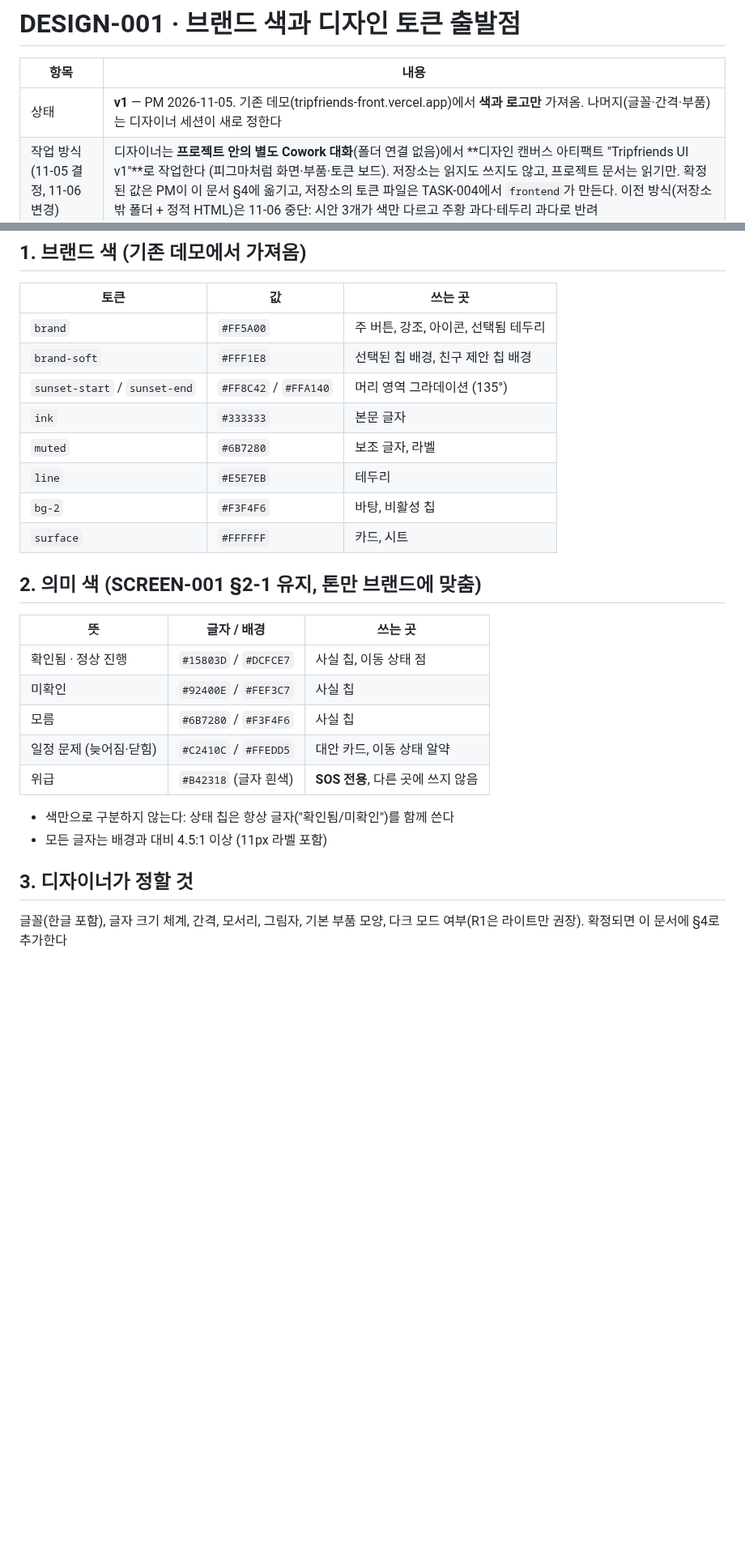
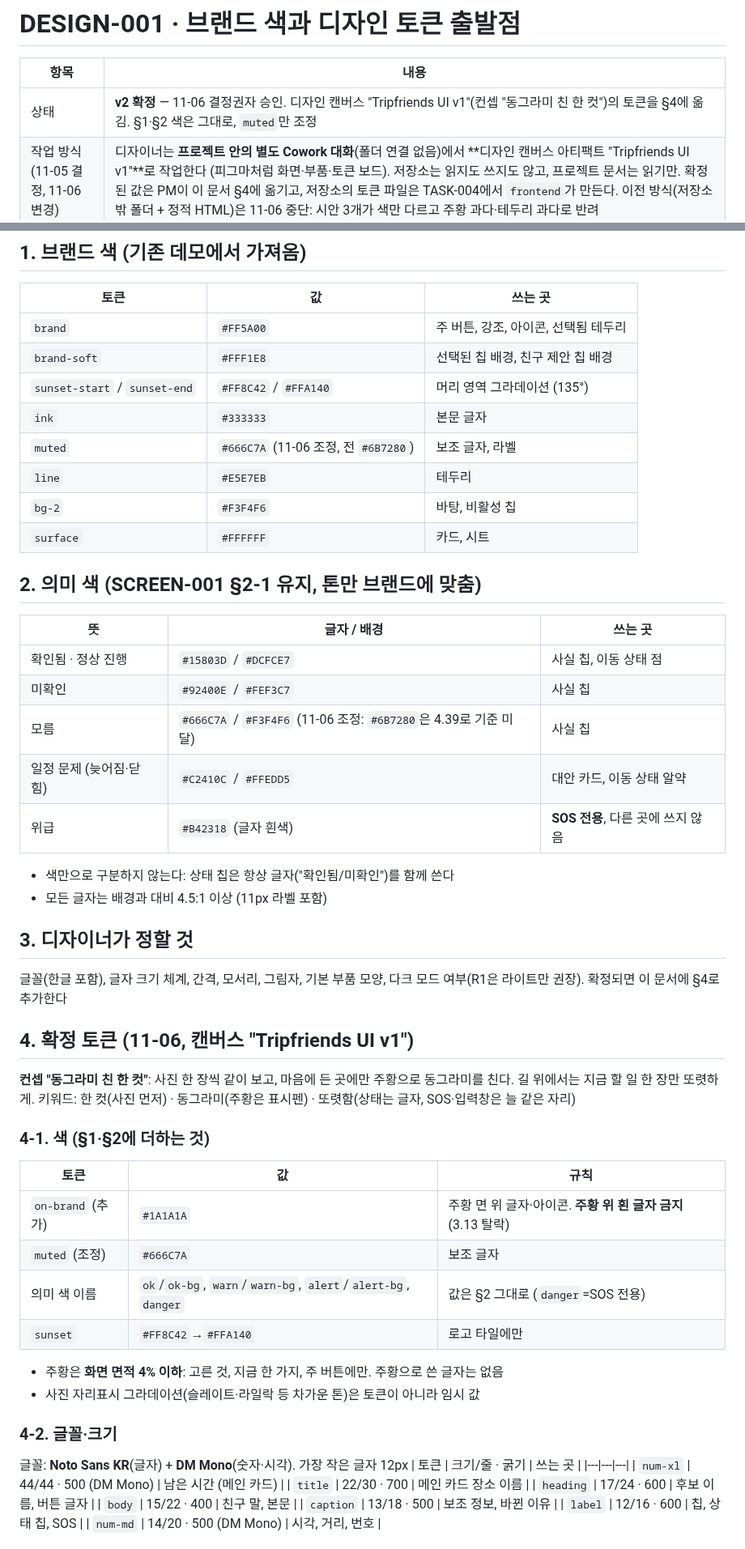
Before and after one commit to csh0616/TripFriends, a Markdown page: docs/DESIGN-001_Brand-Tokens.md, 2 parts joined by grey strips. Shown at 81% size. Drawn GitHub-style; blank space fills up the shorter version.

Commit message:
docs: PM 문서 갱신 — TASK-003 §10-11(R11~R15, 운영 규칙), DESIGN-001 v2(§4 확정 토큰)
Co-Authored-By: Claude Opus 5.5 <noreply@anthropic.com>

```diff
--- a/docs/DESIGN-001_Brand-Tokens.md
+++ b/docs/DESIGN-001_Brand-Tokens.md
@@ -2,7 +2,7 @@
 
 | 항목 | 내용 |
 |---|---|
-| 상태 | **v1** — PM 2026-11-05. 기존 데모(tripfriends-front.vercel.app)에서 **색과 로고만** 가져옴. 나머지(글꼴·간격·부품)는 디자이너 세션이 새로 정한다 |
+| 상태 | **v2 확정** — 11-06 결정권자 승인. 디자인 캔버스 "Tripfriends UI v1"(컨셉 "동그라미 친 한 컷")의 토큰을 §4에 옮김. §1·§2 색은 그대로, `muted`만 조정 |
 | 작업 방식 (11-05 결정, 11-06 변경) | 디자이너는 **프로젝트 안의 별도 Cowork 대화**(폴더 연결 없음)에서 **디자인 캔버스 아티팩트 "Tripfriends UI v1"**로 작업한다 (피그마처럼 화면·부품·토큰 보드). 저장소는 읽지도 쓰지도 않고, 프로젝트 문서는 읽기만. 확정된 값은 PM이 이 문서 §4에 옮기고, 저장소의 토큰 파일은 TASK-004에서 `frontend`가 만든다. 이전 방식(저장소 밖 폴더 + 정적 HTML)은 11-06 중단: 시안 3개가 색만 다르고 주황 과다·테두리 과다로 반려 |
 | 결정권자 지시 | 기존 디자인을 그대로 쓰지 않는다. 디자인 에셋(색·로고)만 가져오고 화면은 SCREEN-001 구조로 새로 설계 |
 | 관련 | SCREEN-001 §2-1(의미 색), TEAM-001 §2(designer), TASK-004 입력 |
@@ -15,7 +15,7 @@
 | `brand-soft` | `#FFF1E8` | 선택된 칩 배경, 친구 제안 칩 배경 |
 | `sunset-start` / `sunset-end` | `#FF8C42` / `#FFA140` | 머리 영역 그라데이션 (135°) |
 | `ink` | `#333333` | 본문 글자 |
-| `muted` | `#6B7280` | 보조 글자, 라벨 |
+| `muted` | `#666C7A` (11-06 조정, 전 `#6B7280`) | 보조 글자, 라벨 |
 | `line` | `#E5E7EB` | 테두리 |
 | `bg-2` | `#F3F4F6` | 바탕, 비활성 칩 |
 | `surface` | `#FFFFFF` | 카드, 시트 |
@@ -25,7 +25,7 @@
 |---|---|---|
 | 확인됨 · 정상 진행 | `#15803D` / `#DCFCE7` | 사실 칩, 이동 상태 점 |
 | 미확인 | `#92400E` / `#FEF3C7` | 사실 칩 |
-| 모름 | `#6B7280` / `#F3F4F6` | 사실 칩 |
+| 모름 | `#666C7A` / `#F3F4F6` (11-06 조정: `#6B7280`은 4.39로 기준 미달) | 사실 칩 |
 | 일정 문제 (늦어짐·닫힘) | `#C2410C` / `#FFEDD5` | 대안 카드, 이동 상태 알약 |
 | 위급 | `#B42318` (글자 흰색) | **SOS 전용**, 다른 곳에 쓰지 않음 |
 
@@ -35,3 +35,28 @@
 ## 3. 디자이너가 정할 것
 글꼴(한글 포함), 글자 크기 체계, 간격, 모서리, 그림자, 기본 부품 모양, 다크 모드 여부(R1은 라이트만 권장). 확정되면 이 문서에 §4로 추가한다
 
+## 4. 확정 토큰 (11-06, 캔버스 "Tripfriends UI v1")
+**컨셉 "동그라미 친 한 컷"**: 사진 한 장씩 같이 보고, 마음에 든 곳에만 주황으로 동그라미를 친다. 길 위에서는 지금 할 일 한 장만 또렷하게. 키워드: 한 컷(사진 먼저) · 동그라미(주황은 표시펜) · 또렷함(상태는 글자, SOS·입력창은 늘 같은 자리)
+
+### 4-1. 색 (§1·§2에 더하는 것)
+| 토큰 | 값 | 규칙 |
+|---|---|---|
+| `on-brand` (추가) | `#1A1A1A` | 주황 면 위 글자·아이콘. **주황 위 흰 글자 금지** (3.13 탈락) |
+| `muted` (조정) | `#666C7A` | 보조 글자 |
+| 의미 색 이름 | `ok`/`ok-bg`, `warn`/`warn-bg`, `alert`/`alert-bg`, `danger` | 값은 §2 그대로 (`danger`=SOS 전용) |
+| `sunset` | `#FF8C42`→`#FFA140` | 로고 타일에만 |
+- 주황은 **화면 면적 4% 이하**: 고른 것, 지금 한 가지, 주 버튼에만. 주황으로 쓴 글자는 없음
+- 사진 자리표시 그라데이션(슬레이트·라일락 등 차가운 톤)은 토큰이 아니라 임시 값
+
+### 4-2. 글꼴·크기
+글꼴: **Noto Sans KR**(글자) + **DM Mono**(숫자·시각). 가장 작은 글자 12px
+| 토큰 | 크기/줄 · 굵기 | 쓰는 곳 |
+|---|---|---|
+| `num-xl` | 44/44 · 500 (DM Mono) | 남은 시간 (메인 카드) |
+| `title` | 22/30 · 700 | 메인 카드 장소 이름 |
+| `heading` | 17/24 · 600 | 후보 이름, 버튼 글자 |
+| `body` | 15/22 · 400 | 친구 말, 본문 |
+| `caption` | 13/18 · 500 | 보조 정보, 바뀐 이유 |
+| `label` | 12/16 · 600 | 칩, 상태 칩, SOS |
+| `num-md` | 14/20 · 500 (DM Mono) | 시각, 거리, 번호 |
+
```
Also changed, not shown: other parts of docs/DESIGN-001_Brand-Tokens.md (+19 -0 lines), docs/tasks/TASK-003_Planning-Graph-API.md (+12 -1 lines).
